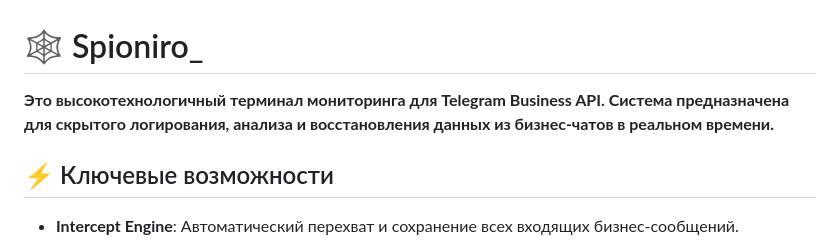
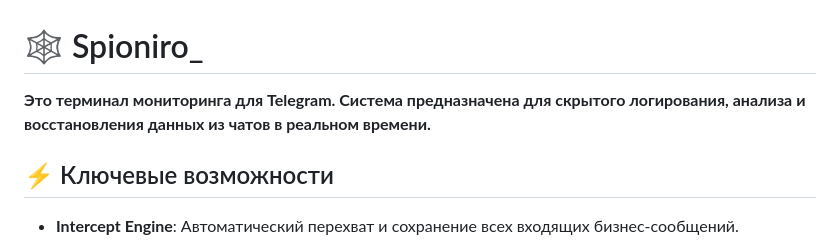
Before and after one commit to FaridKasymov/Spioniro_, a Markdown page: README.md, the part around the change. Drawn GitHub-style.

Commit message:
Revise README description for Telegram monitoring
Updated project description for clarity and focus.

```diff
--- a/README.md
+++ b/README.md
@@ -1,6 +1,6 @@
 # 🕸️ Spioniro_
 
-**Это высокотехнологичный терминал мониторинга для Telegram Business API. Система предназначена для скрытого логирования, анализа и восстановления данных из бизнес-чатов в реальном времени.**
+**Это терминал мониторинга для Telegram. Система предназначена для скрытого логирования, анализа и восстановления данных из чатов в реальном времени.**
 
 ## ⚡️ Ключевые возможности
 
```
